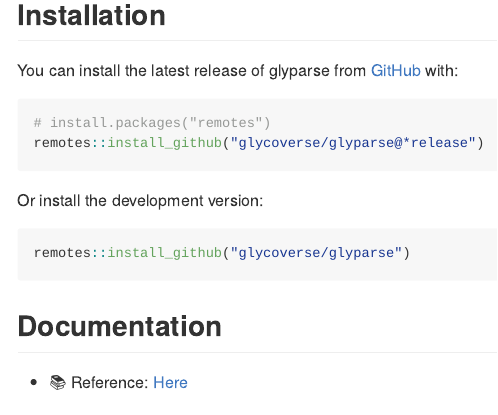
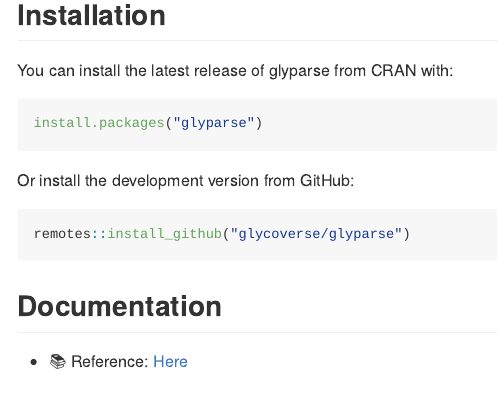
Before and after one commit to glycoverse/glyparse, an R Markdown document (README.Rmd): the page in a window 1100 px wide, from 230 px down. The pictures show the output file README.md that the author committed with the source, drawn offline in the style of GitHub; long lines of code are wrapped; badge pictures from the web are left out.

Commit message:
chore: update README

````diff
--- a/README.Rmd
+++ b/README.Rmd
@@ -29,14 +29,13 @@
 
 ## Installation
 
-You can install the latest release of glyparse from [GitHub](https://github.com/) with:
+You can install the latest release of glyparse from CRAN with:
 
 ``` r
-# install.packages("remotes")
-remotes::install_github("glycoverse/glyparse@*release")
+install.packages("glyparse")
 ```
 
-Or install the development version:
+Or install the development version from GitHub:
 
 ``` r
 remotes::install_github("glycoverse/glyparse")
````
Also changed, not shown: README.md.
